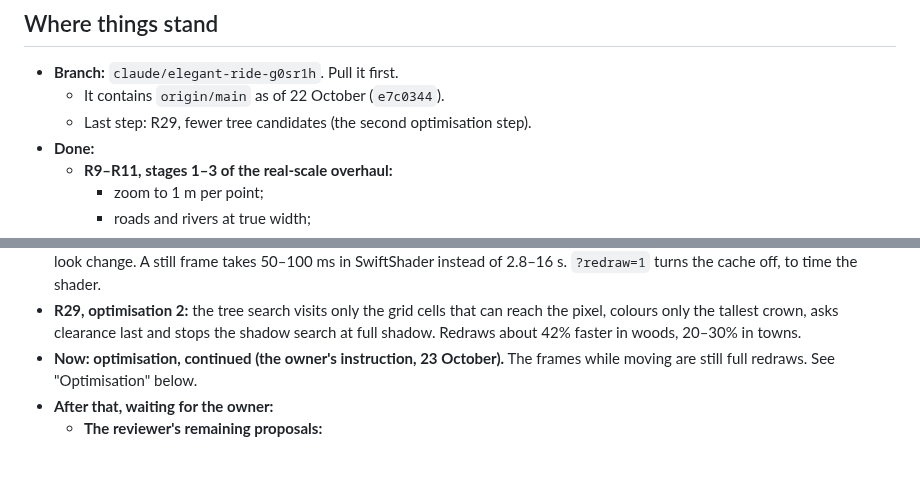
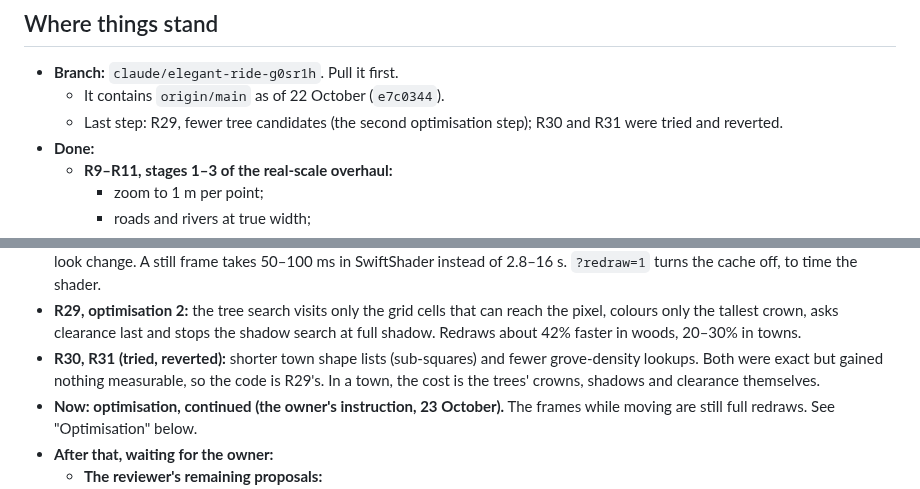
Before and after one commit to tenebrius/Hinterlands, a Markdown page: docs/rendering-handoff.md, 2 parts joined by grey strips. GitHub-like rendering; blank space fills up the shorter version.

Commit message:
Rendering handoff: R30 and R31 tried and reverted
Co-Authored-By: Claude Opus 5.5 <noreply@anthropic.com>
Claude-Session: https://claude.ai/code/session_019JLvrDfJBMUAj3p8Jehngj

```diff
--- a/docs/rendering-handoff.md
+++ b/docs/rendering-handoff.md
@@ -6,7 +6,7 @@ For the graphics session picking this work up after a context reset (rewritten 2
 
 - **Branch:** `claude/elegant-ride-g0sr1h`. Pull it first.
   - It contains `origin/main` as of 22 October (`e7c0344`).
-  - Last step: R29, fewer tree candidates (the second optimisation step).
+  - Last step: R29, fewer tree candidates (the second optimisation step); R30 and R31 were tried and reverted.
 - **Done:**
   - **R9–R11, stages 1–3 of the real-scale overhaul:**
     - zoom to 1 m per point;
@@ -47,6 +47,7 @@ For the graphics session picking this work up after a context reset (rewritten 2
     - **R27:** trees, bushes and shadows are kept or left out whole, and there are no hedges inside a place's edge.
 - **R28, optimisation 1:** the rendered map is cached in a framebuffer and redrawn only when the camera, year, season, layers or look change. A still frame takes 50–100 ms in SwiftShader instead of 2.8–16 s. `?redraw=1` turns the cache off, to time the shader.
 - **R29, optimisation 2:** the tree search visits only the grid cells that can reach the pixel, colours only the tallest crown, asks clearance last and stops the shadow search at full shadow. Redraws about 42% faster in woods, 20–30% in towns.
+- **R30, R31 (tried, reverted):** shorter town shape lists (sub-squares) and fewer grove-density lookups. Both were exact but gained nothing measurable, so the code is R29's. In a town, the cost is the trees' crowns, shadows and clearance themselves.
 - **Now: optimisation, continued (the owner's instruction, 23 October).** The frames while moving are still full redraws. See "Optimisation" below.
 - **After that, waiting for the owner:**
   - **The reviewer's remaining proposals:**
```
